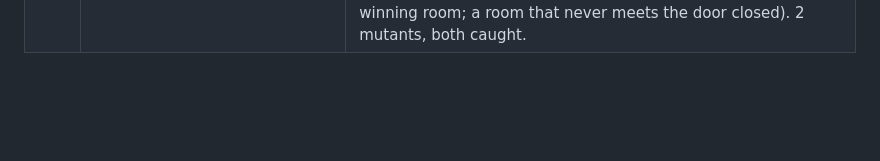
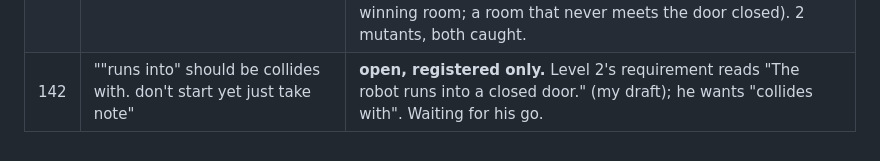
Before and after one commit to danilovalen/wee, a Markdown page: docs/REGISTER.md, the part around the change. Rendered like a GitHub page; blank space fills up the shorter version.

```diff
--- a/docs/REGISTER.md
+++ b/docs/REGISTER.md
@@ -147,3 +147,4 @@ outcome: **done** (commit), **declined** (why), or **moved** (where).
 | 139 | "better to inform why a run can't be completed" | **built (2026-10-17).** Run on a room the robot cannot finish names the first door colour that never opens and which of its switches never hold, per kind; says when they hold but never together; and flashes the door and those tiles (tap the verdict to flash again). All copy is my draft. Gates: `campaign` (8 cases), `campaign-play` (the words, the flash, the tap). 5 mutants, all caught. |
 | 140 | The container reset lost the unpushed `wee-game` fork; "keep it as a branch but a more solid one" | **recovered.** Every source module split back out of his downloaded `wee.html` (the rebuild reproduces that file byte for byte); levels, the campaign generator, the toggle and campaign gates (unit and browser) and these rows rewritten. Branch `wee-game` on `wee`, pushed after every commit; the rule is in `CLAUDE.md`. |
 | 141 | "huge spike of difficulty between level 1 and 2 ... one button, one door, robot through door, and robot collides with door at least once" | **built as the new level 2.** A button cannot do it (stepping off shuts the door, stepping from it into the door is squashed), so his choice: one toggle. "Collides": a slide that ends against a closed door. Block 0-10, toggle 1, door 1, 7 ± 2 moves (measured: rooms meeting both from 5 to 16 moves, mostly 6-9); old levels 2-5 are now 3-6. Requirement text is my draft: "The robot runs into a closed door." Gates: `campaign` (met, open door, gravel before an open door, wall, elsewhere; a winning room; a room that never meets the door closed). 2 mutants, both caught. |
+| 142 | "\"runs into\" should be collides with. don't start yet just take note" | **open, registered only.** Level 2's requirement reads "The robot runs into a closed door." (my draft); he wants "collides with". Waiting for his go. |
```
